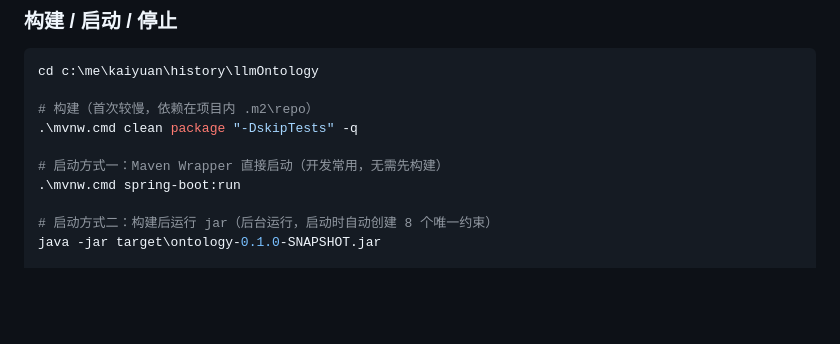
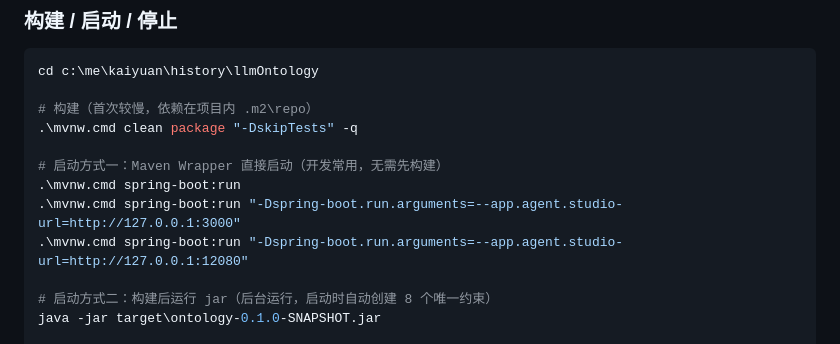
Before and after one commit to tianbaoxing/llmOntology, a Markdown page: docs/deploy.md, the part around the change. GitHub-like rendering; blank space fills up the shorter version.

Commit message:
启动的时候手动指定监控地址

```diff
--- a/docs/deploy.md
+++ b/docs/deploy.md
@@ -51,6 +51,8 @@ cd c:\me\kaiyuan\history\llmOntology
 
 # 启动方式一：Maven Wrapper 直接启动（开发常用，无需先构建）
 .\mvnw.cmd spring-boot:run
+.\mvnw.cmd spring-boot:run "-Dspring-boot.run.arguments=--app.agent.studio-url=http://127.0.0.1:3000"
+.\mvnw.cmd spring-boot:run "-Dspring-boot.run.arguments=--app.agent.studio-url=http://127.0.0.1:12080"
 
 # 启动方式二：构建后运行 jar（后台运行，启动时自动创建 8 个唯一约束）
 java -jar target\ontology-0.1.0-SNAPSHOT.jar
```
